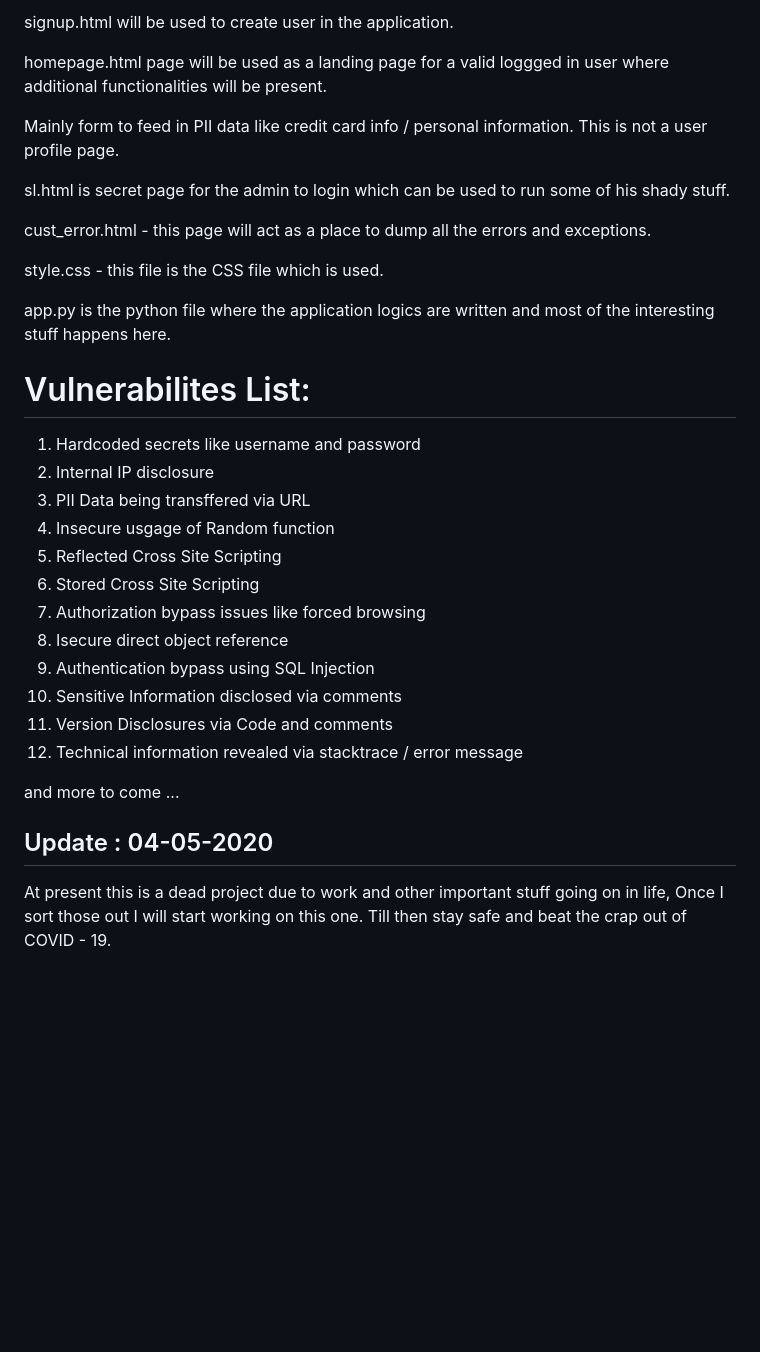
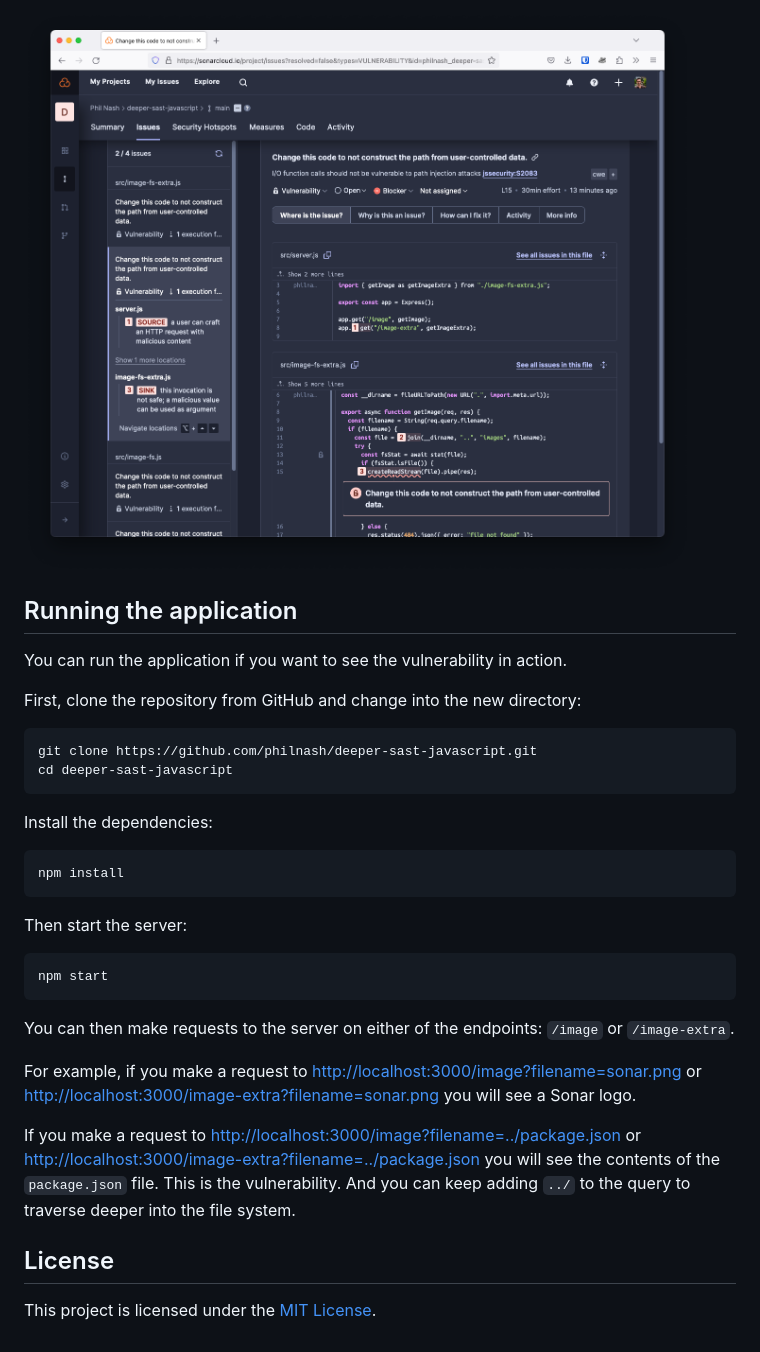
Before and after one commit to sagarnep/code-sonarqube, a Markdown page: README.md, the part around the change printed below. GitHub-like rendering; pictures changed too: images/deeper-sast.png (added); blank space fills up the shorter version.

Commit message:
added issues

````diff
--- a/README.md
+++ b/README.md
@@ -29,37 +32,35 @@ index.html is the landing Page of the application , where a SignIn form and Sign
 
-signup.html will be used to create user in the application.
+![A screenshot of SonarCloud's analysis of this project, showing the locations of the data flow through the code and how the result is vulnerable even though it uses a function from a third-party, open-source library](./images/deeper-sast.png)
 
-homepage.html page will be used as a landing page for a valid loggged in user where additional functionalities will be present.
+## Running the application
 
-Mainly form to feed in PII data like credit card info / personal information. This is not a user profile page.
+You can run the application if you want to see the vulnerability in action.
 
-sl.html is secret page for the admin to login which can be used to run some of his shady stuff.
+First, clone the repository from GitHub and change into the new directory:
 
+```bash
+git clone https://github.com/philnash/deeper-sast-javascript.git
+cd deeper-sast-javascript
+```
 
-cust_error.html - this page will act as a place to dump all the errors and exceptions.
+Install the dependencies:
 
-style.css - this file is the CSS file which is used.
+```bash
+npm install
+```
 
-app.py is the python file where the application logics are written and most of the interesting stuff happens here.
+Then start the server:
 
-# Vulnerabilites List:
+```bash
+npm start
+```
 
-1. Hardcoded secrets like username and password
-2. Internal IP disclosure
-3. PII Data being transffered via URL
-4. Insecure usgage of Random function
-5. Reflected Cross Site Scripting
-6. Stored Cross Site Scripting
-7. Authorization bypass issues like forced browsing
-8. Isecure direct object reference
-9. Authentication bypass using SQL Injection
-10. Sensitive Information disclosed via comments
-11. Version Disclosures via Code and comments
-12. Technical information revealed via stacktrace / error message
+You can then make requests to the server on either of the endpoints: `/image` or `/image-extra`.
 
-and more to come ...
+For example, if you make a request to [http://localhost:3000/image?filename=sonar.png](http://localhost:3000/image?filename=sonar.png) or [http://localhost:3000/image-extra?filename=sonar.png](http://localhost:3000/image-extra?filename=sonar.png) you will see a Sonar logo.
 
-Update : 04-05-2020
---------------------
+If you make a request to [http://localhost:3000/image?filename=../package.json](http://localhost:3000/image?filename=../package.json) or [http://localhost:3000/image-extra?filename=../package.json](http://localhost:3000/image-extra?filename=../package.json) you will see the contents of the `package.json` file. This is the vulnerability. And you can keep adding `../` to the query to traverse deeper into the file system.
 
-At present this is a dead project due to work and other important stuff going on in life, Once I sort those out I will start working on this one. Till then stay safe and beat the crap out of COVID - 19.
+## License
+
+This project is licensed under the [MIT License](LICENSE).
````
Also changed, not shown: other parts of README.md (+18 -15 lines), images/sast.png (added), images/sonar.png (added), 8 other files.
